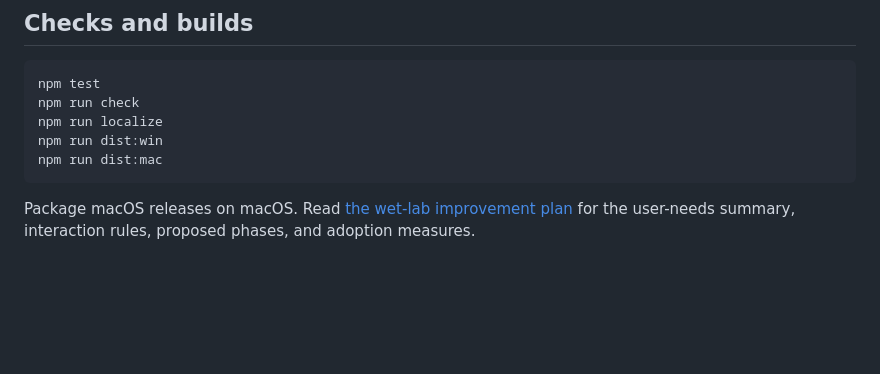
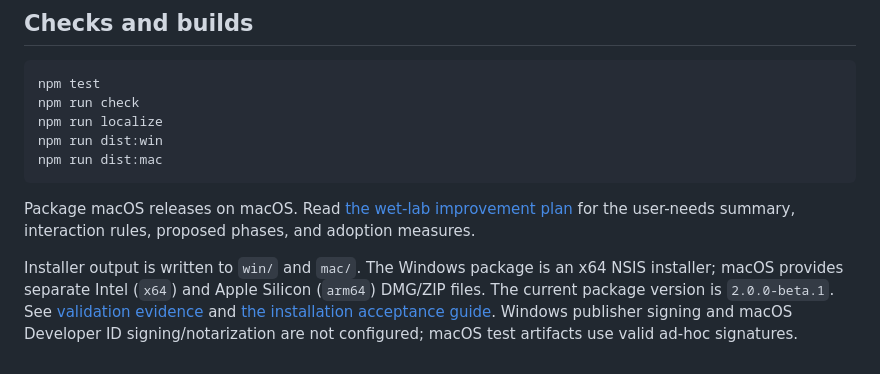
Before and after one commit to Einstein-life/shixu-desktop, a Markdown page: README.md, the part around the change. GitHub-like rendering; blank space fills up the shorter version.

Commit message:
Document installer verification and manual acceptance [skip ci]

````diff
--- a/README.md
+++ b/README.md
@@ -49,3 +49,5 @@ npm run dist:mac
 ```
 
 Package macOS releases on macOS. Read [the wet-lab improvement plan](docs/ROADMAP-ZH-CN.md) for the user-needs summary, interaction rules, proposed phases, and adoption measures.
+
+Installer output is written to `win/` and `mac/`. The Windows package is an x64 NSIS installer; macOS provides separate Intel (`x64`) and Apple Silicon (`arm64`) DMG/ZIP files. The current package version is `2.0.0-beta.1`. See [validation evidence](docs/VALIDATION.md) and [the installation acceptance guide](docs/INSTALLER-ACCEPTANCE-ZH-CN.md). Windows publisher signing and macOS Developer ID signing/notarization are not configured; macOS test artifacts use valid ad-hoc signatures.
````
Also changed, not shown: docs/INSTALLER-ACCEPTANCE-ZH-CN.md (added, +47 -0 lines), docs/VALIDATION.md (+12 -1 lines).
